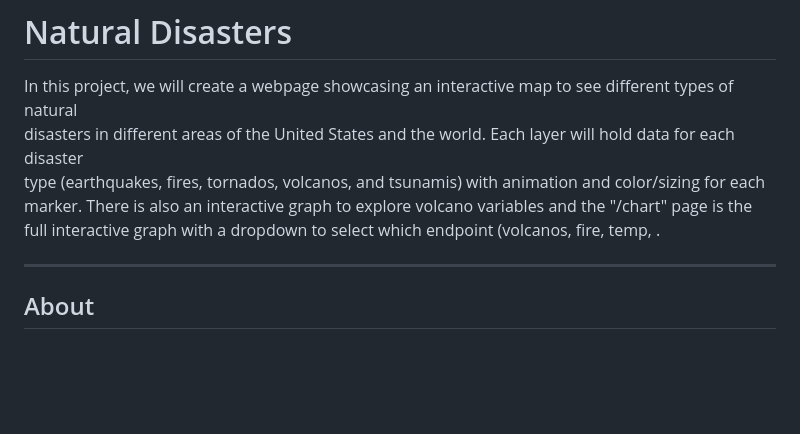
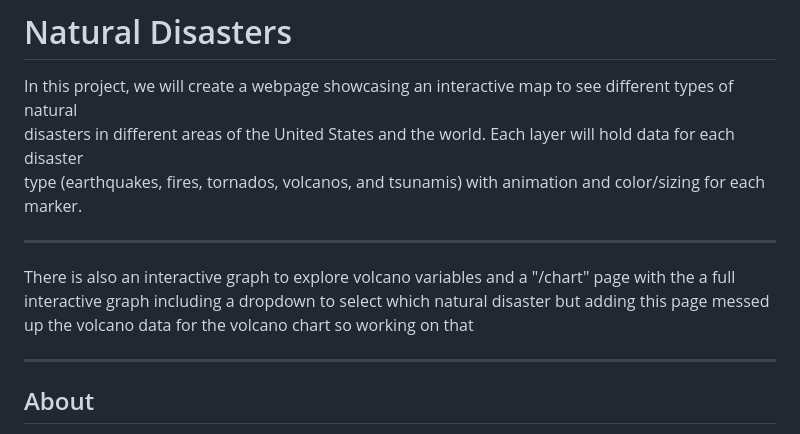
Before and after one commit to hhodek/UWMadisonEC-DataAnalyticsBC-Project3, a Markdown page: README.md, the part around the change. Drawn GitHub-style; blank space fills up the shorter version.

```diff
--- a/README.md
+++ b/README.md
@@ -3,8 +3,11 @@
 In this project, we will create a webpage showcasing an interactive map to see different types of natural
 disasters in different areas of the United States and the world. Each layer will hold data for each disaster
 type (earthquakes, fires, tornados, volcanos, and tsunamis) with animation and color/sizing for each marker.
-There is also an interactive graph to explore volcano variables and the "/chart" page is the full interactive graph
-with a dropdown to select which endpoint (volcanos, fire, temp, .
+
+---
+
+There is also an interactive graph to explore volcano variables and a "/chart" page with the a full interactive graph
+including a dropdown to select which natural disaster but adding this page messed up the volcano data for the volcano chart so working on that
 
 ---
 
```
